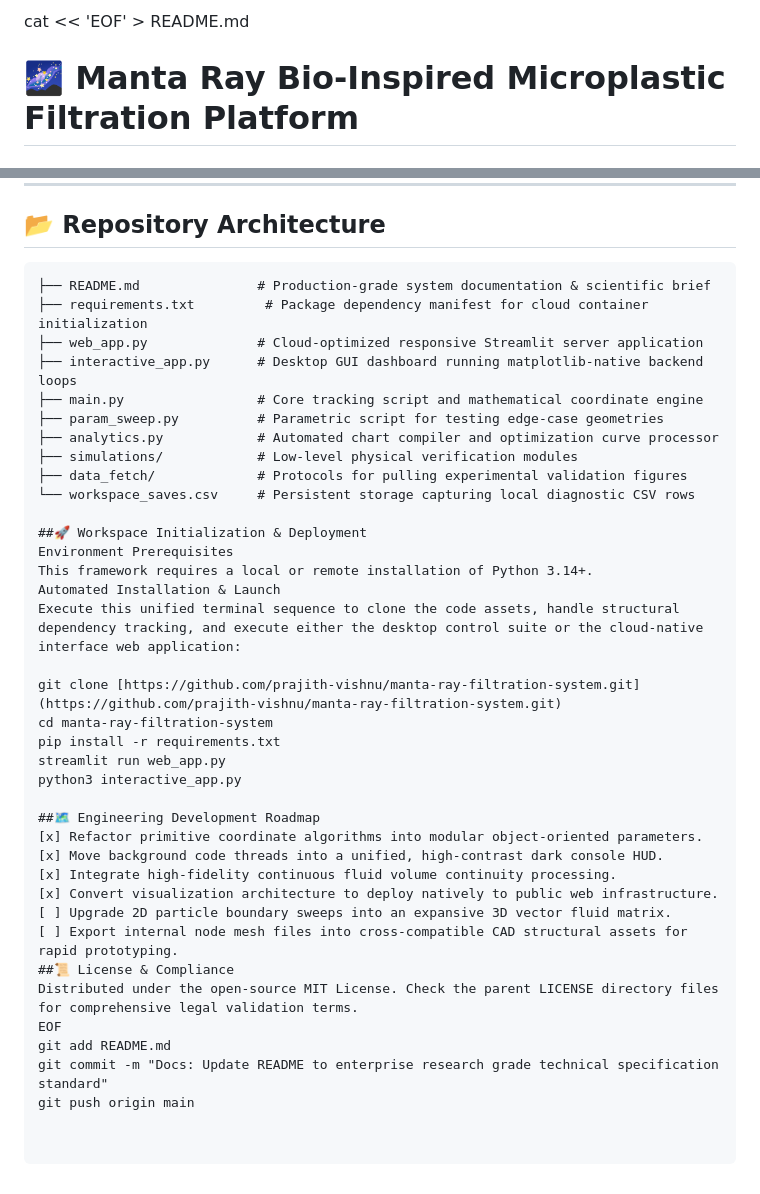
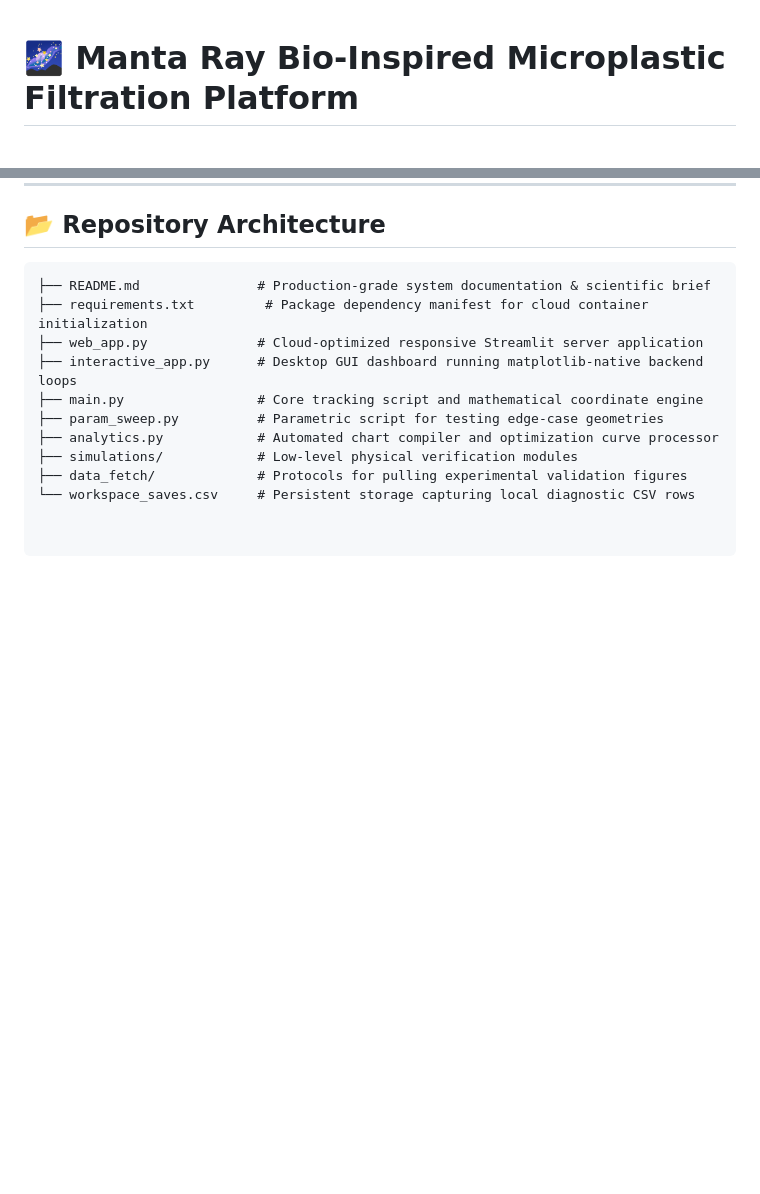
Before and after one commit to prajith-vishnu/manta-ray-filtration-system, a Markdown page: README.md, 2 parts joined by grey strips. Rendered like a GitHub page; blank space fills up the shorter version.

Commit message:
Update README to remove unnecessary sections
Removed workspace initialization and deployment instructions, along with engineering development roadmap and license information.

```diff
--- a/README.md
+++ b/README.md
@@ -1,4 +1,3 @@
-cat << 'EOF' > README.md
 # 🌌 Manta Ray Bio-Inspired Microplastic Filtration Platform
 ### *High-Fidelity Computational Fluid Dynamics (CFD) Kinematics Tracking Engine & Interactive Data Workspace*
 
@@ -86,29 +85,3 @@ $$\mathbf{a}_{\text{total}} = \mathbf{a}_{\text{buoy}} + \mathbf{a}_{\text{drag}
 ├── simulations/            # Low-level physical verification modules
 ├── data_fetch/             # Protocols for pulling experimental validation figures
 └── workspace_saves.csv     # Persistent storage capturing local diagnostic CSV rows
-
-##🚀 Workspace Initialization & Deployment
-Environment Prerequisites
-This framework requires a local or remote installation of Python 3.14+.
-Automated Installation & Launch
-Execute this unified terminal sequence to clone the code assets, handle structural dependency tracking, and execute either the desktop control suite or the cloud-native interface web application:
-
-git clone [https://github.com/prajith-vishnu/manta-ray-filtration-system.git](https://github.com/prajith-vishnu/manta-ray-filtration-system.git)
-cd manta-ray-filtration-system
-pip install -r requirements.txt
-streamlit run web_app.py
-python3 interactive_app.py
-
-##🗺️ Engineering Development Roadmap
-[x] Refactor primitive coordinate algorithms into modular object-oriented parameters.
-[x] Move background code threads into a unified, high-contrast dark console HUD.
-[x] Integrate high-fidelity continuous fluid volume continuity processing.
-[x] Convert visualization architecture to deploy natively to public web infrastructure.
-[ ] Upgrade 2D particle boundary sweeps into an expansive 3D vector fluid matrix.
-[ ] Export internal node mesh files into cross-compatible CAD structural assets for rapid prototyping.
-##📜 License & Compliance
-Distributed under the open-source MIT License. Check the parent LICENSE directory files for comprehensive legal validation terms.
-EOF
-git add README.md
-git commit -m "Docs: Update README to enterprise research grade technical specification standard"
-git push origin main
```
